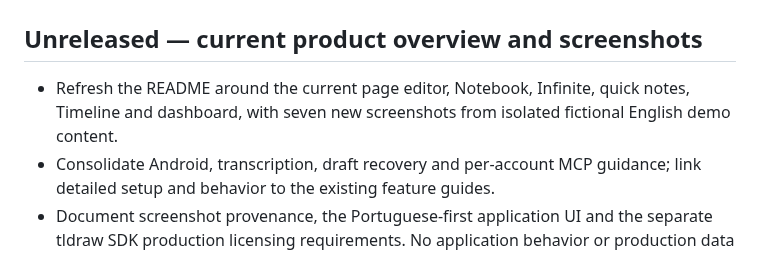
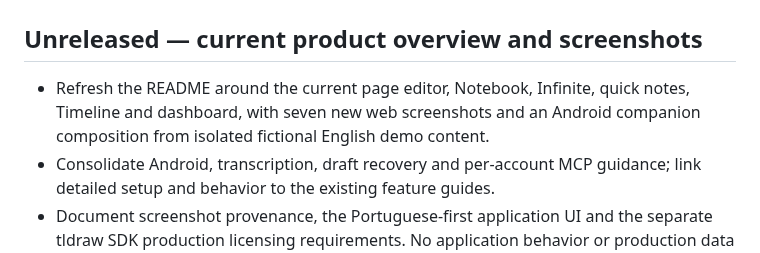
Before and after one commit to lizard-wizard42/Brain_Core, a Markdown page: CHANGELOG.md, the part around the change. Rendered like a GitHub page.

```diff
--- a/CHANGELOG.md
+++ b/CHANGELOG.md
@@ -2,7 +2,7 @@
 
 ## Unreleased — current product overview and screenshots
 
-- Refresh the README around the current page editor, Notebook, Infinite, quick notes, Timeline and dashboard, with seven new screenshots from isolated fictional English demo content.
+- Refresh the README around the current page editor, Notebook, Infinite, quick notes, Timeline and dashboard, with seven new web screenshots and an Android companion composition from isolated fictional English demo content.
 - Consolidate Android, transcription, draft recovery and per-account MCP guidance; link detailed setup and behavior to the existing feature guides.
 - Document screenshot provenance, the Portuguese-first application UI and the separate tldraw SDK production licensing requirements. No application behavior or production data changes.
 
```
Also changed, not shown: README.md (+6 -0 lines), docs/SCREENSHOTS.md (+11 -5 lines), docs/images/android-companion-demo.jpg (added).
